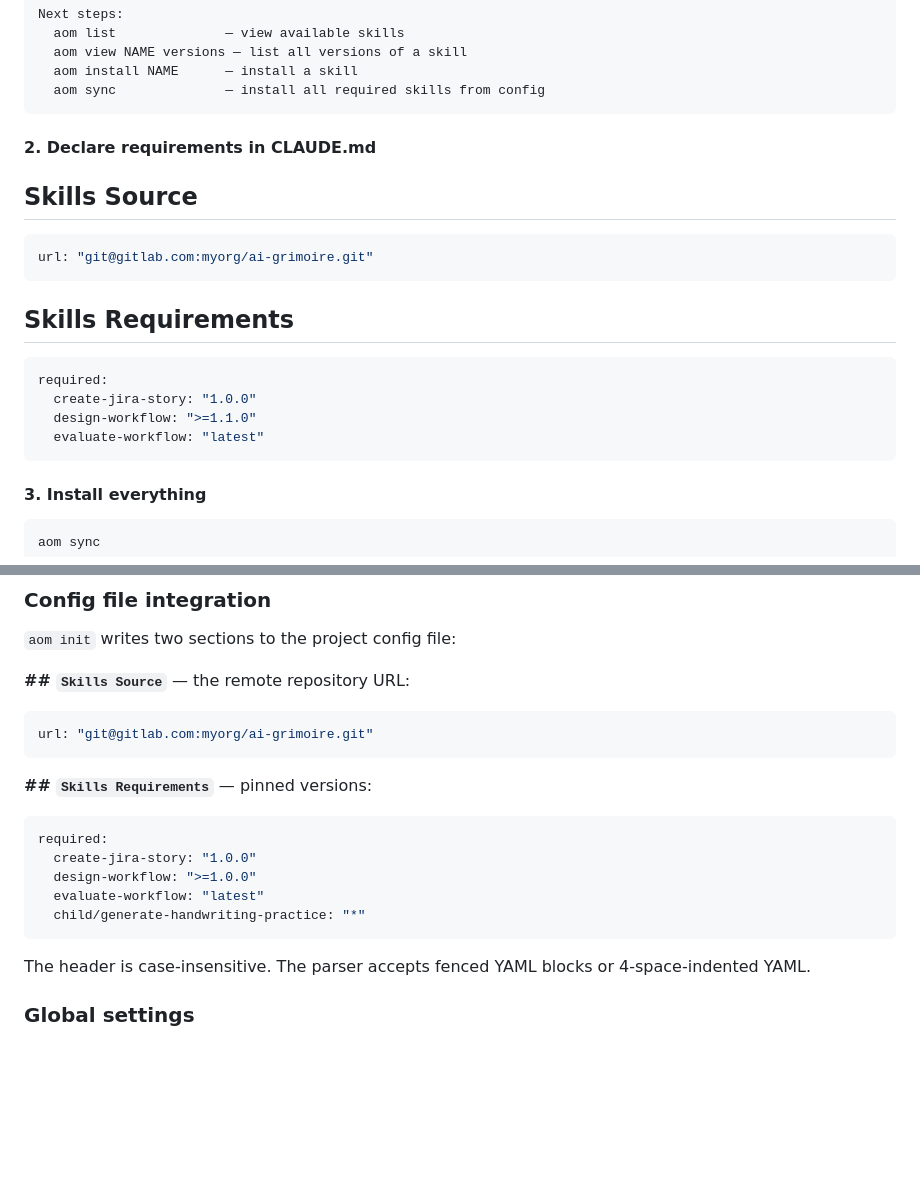
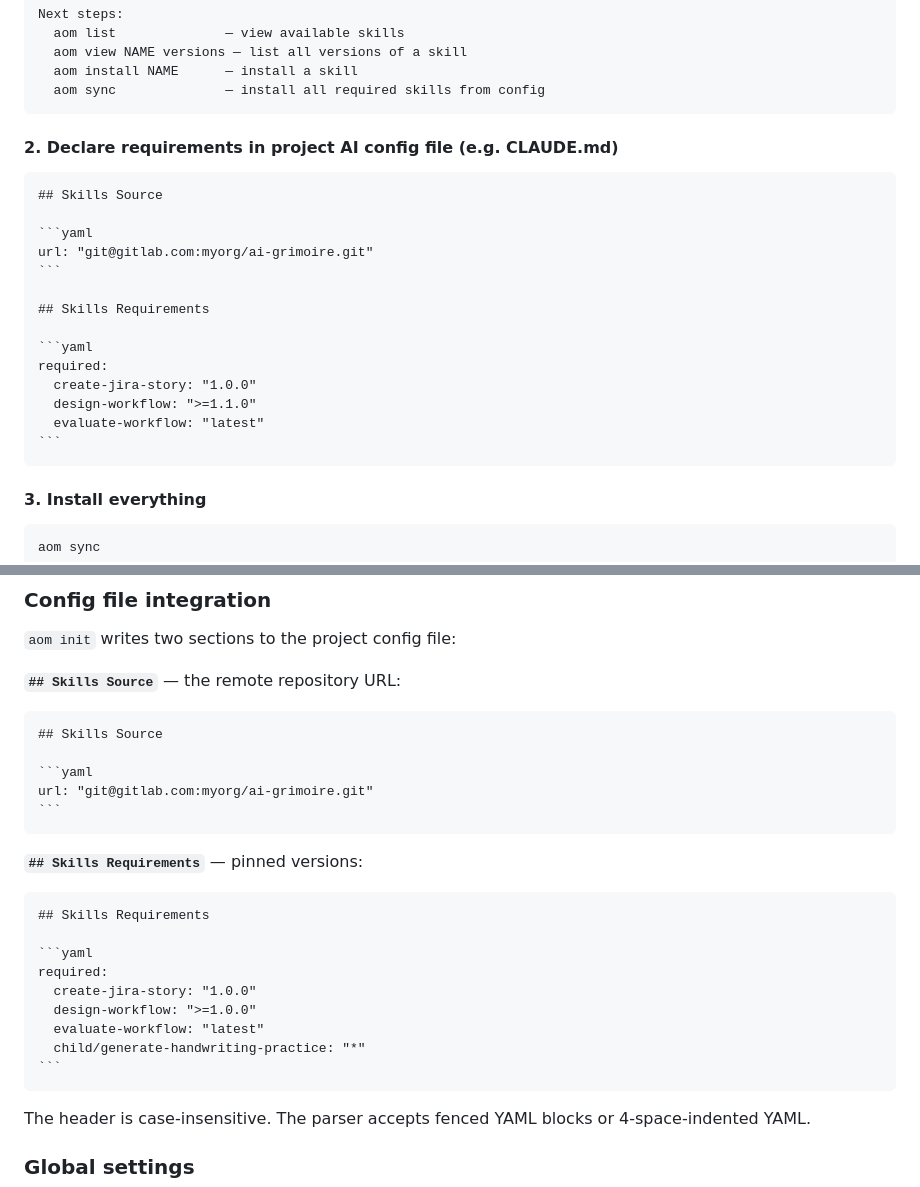
Before and after one commit to gszczutkowski/ai-operation-manager, a Markdown page: README.md, 2 parts joined by grey strips. Drawn GitHub-style; blank space fills up the shorter version.

`````diff
--- a/README.md
+++ b/README.md
@@ -114,8 +114,9 @@ Next steps:
   aom sync              — install all required skills from config
 ```
 
-#### 2. Declare requirements in CLAUDE.md
+#### 2. Declare requirements in project AI config file (e.g. CLAUDE.md)
 
+````markdown
 ## Skills Source
 
 ```yaml
@@ -130,6 +131,7 @@ required:
   design-workflow: ">=1.1.0"
   evaluate-workflow: "latest"
 ```
+````
 
 #### 3. Install everything
 
@@ -147,13 +149,20 @@ Any teammate who checks out the project runs the same command — the tool clone
 
 `aom init` writes two sections to the project config file:
 
-**## `Skills Source`** — the remote repository URL:
+**`## Skills Source`** — the remote repository URL:
+
+````markdown
+## Skills Source
 
 ```yaml
 url: "git@gitlab.com:myorg/ai-grimoire.git"
 ```
+````
 
-**## `Skills Requirements`** — pinned versions:
+**`## Skills Requirements`** — pinned versions:
+
+````markdown
+## Skills Requirements
 
 ```yaml
 required:
@@ -162,6 +171,7 @@ required:
   evaluate-workflow: "latest"
   child/generate-handwriting-practice: "*"
 ```
+````
 
 The header is case-insensitive. The parser accepts fenced YAML blocks or 4-space-indented YAML.
 
`````
